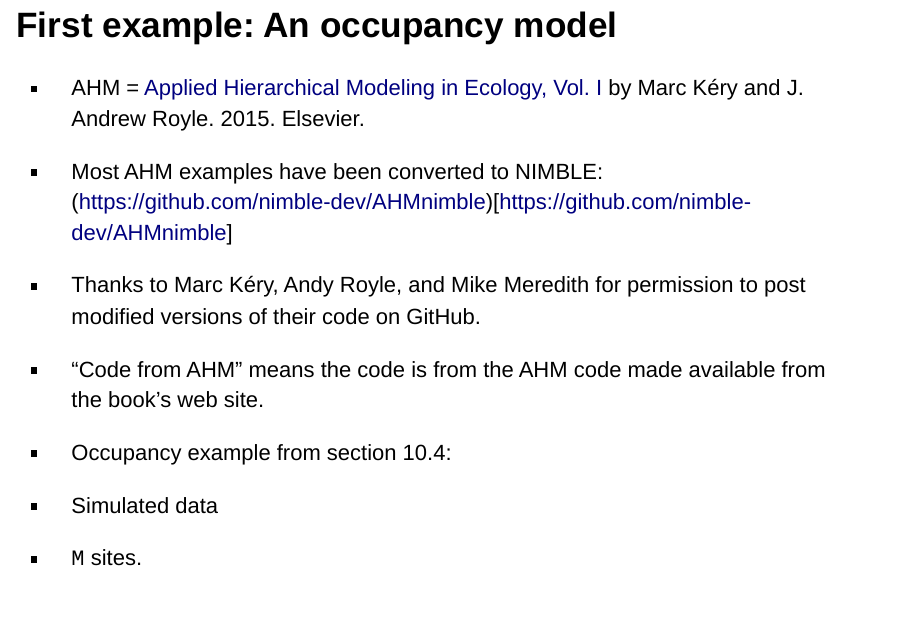
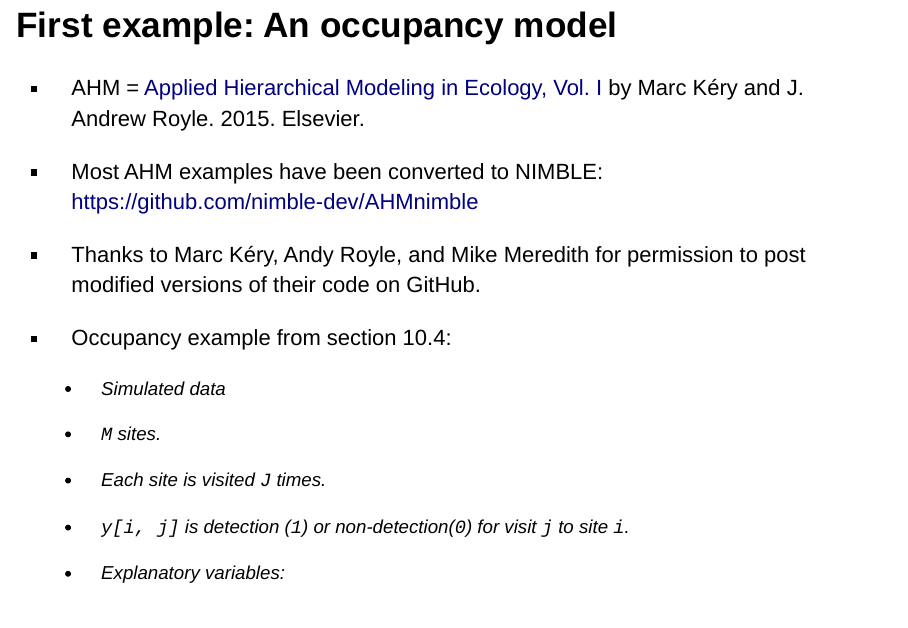
Before and after one commit to perrydv/nimble-TWS-workshop, an R Markdown document (Content/1. Introduction_to_NIMBLE/Introduction_to_NIMBLE.Rmd): page 4 of 29. Rendered offline with R 4.5, knitr and Pandoc, with nearby package versions; some code elsewhere in the file could not run offline.

Commit message:
Update Introduction_to_NIMBLE

````diff
--- a/Content/1. Introduction_to_NIMBLE/Introduction_to_NIMBLE.Rmd
+++ b/Content/1. Introduction_to_NIMBLE/Introduction_to_NIMBLE.Rmd
@@ -30,10 +30,12 @@ knitr::opts_chunk$set(echo = TRUE,
 # First example: An occupancy model
 
 * AHM = [Applied Hierarchical Modeling in Ecology, Vol. I](https://www.mbr-pwrc.usgs.gov/pubanalysis/keryroylebook/) by Marc Kéry and J. Andrew Royle. 2015. Elsevier.
-* Most AHM examples have been converted to NIMBLE: (https://github.com/nimble-dev/AHMnimble)[https://github.com/nimble-dev/AHMnimble]
+* Most AHM examples have been converted to NIMBLE: [https://github.com/nimble-dev/AHMnimble](https://github.com/nimble-dev/AHMnimble)
 * Thanks to Marc Kéry, Andy Royle, and Mike Meredith for permission to post modified versions of their code on GitHub.
-* "Code from AHM" means the code is from the AHM code made available from the book's web site.
 * Occupancy example from section 10.4:
 
-- Simulated data
-- `M` sites.
+    - Simulated data
+    - `M` sites.
+    - Each site is visited `J` times.
+    - `y[i, j]` is detection (`1`) or non-detection(`0`) for visit `j` to site `i`.
+    - Explanatory variables:
@@ -43,6 +42,6 @@ knitr::opts_chunk$set(echo = TRUE,
 
-    - `vegHt` = Vegetation height: logistic effect on occupancy probability
-    - `wind` = Wind speed: logistic effect on occupancy probability
+        - `vegHt` = Vegetation height: logistic effect on occupancy probability
+        - `wind` = Wind speed: logistic effect on occupancy probability
 
 # Occupancy example: Load the package
 ```{r}
````
Also changed, not shown: Content/0. Setup, references, and links/Setup, references, and links.Rmd (+2 -0 lines), Content/1. Introduction_to_NIMBLE/Introduction_to_NIMBLE.html, Content/1. Introduction_to_NIMBLE/Introduction_to_NIMBLE.Rmd (3 more changed lines).
